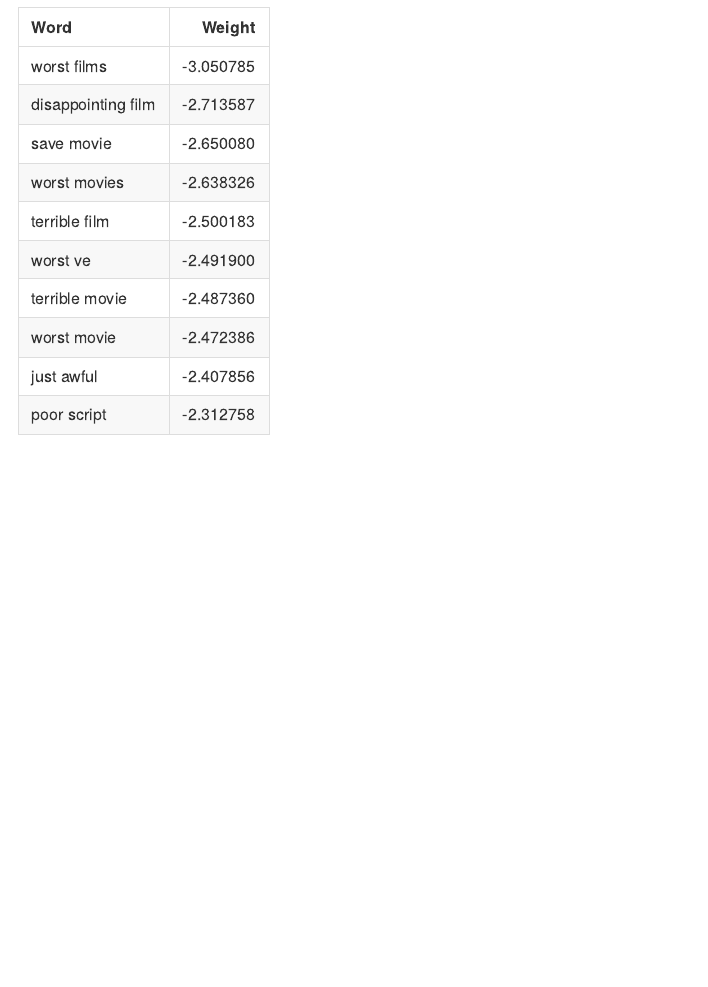
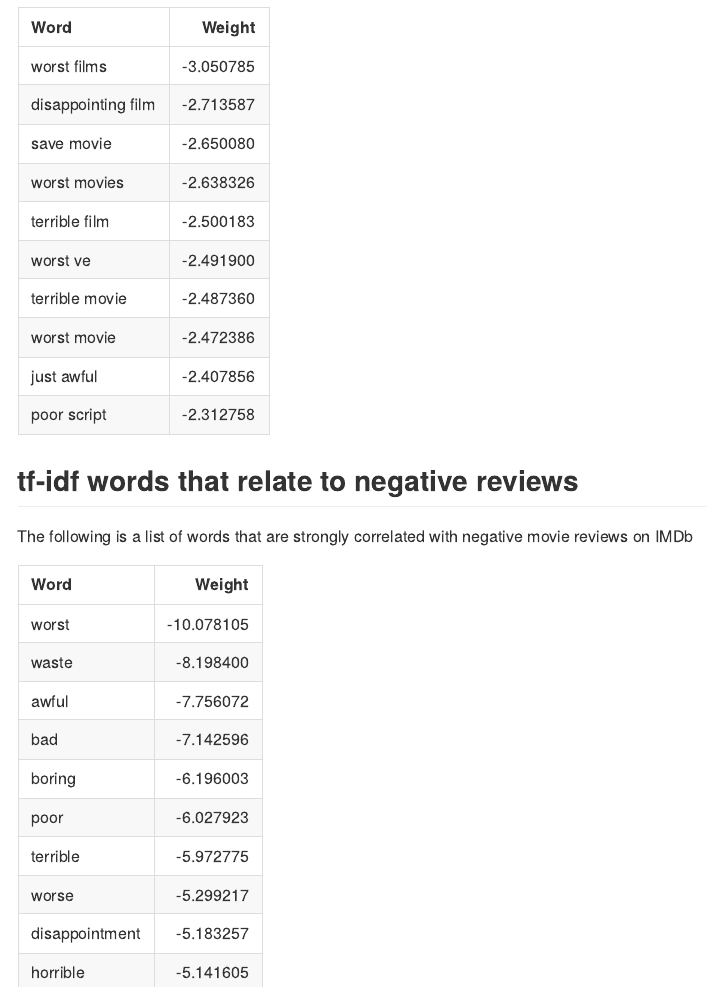
Before and after one commit to MrThomasPin/what-is-mst3k, an R Markdown document (README.Rmd): the page in a window 1100 px wide, from 1380 px down. The pictures show the output file README.md that the author committed with the source, drawn offline in the style of GitHub.

Commit message:
updated hist

````diff
--- a/README.Rmd
+++ b/README.Rmd
@@ -56,3 +61,11 @@ The following is a list of words that are strongly correlated with negative movi
 ```{r ngrams2}
 kable(negative_ngrams2)
 ```
+
+## tf-idf words that relate to negative reviews
+
+The following is a list of words that are strongly correlated with negative movie reviews on IMDb
+
+```{r tf idf}
+kable(negative_tw)
+```
````
Also changed, not shown: README.md, img/05_plot-comb.png (added), img/06_still-msk3k.png (added), img/07_tf-idf.png (added), README.Rmd (5 more changed lines), 3 other files.
